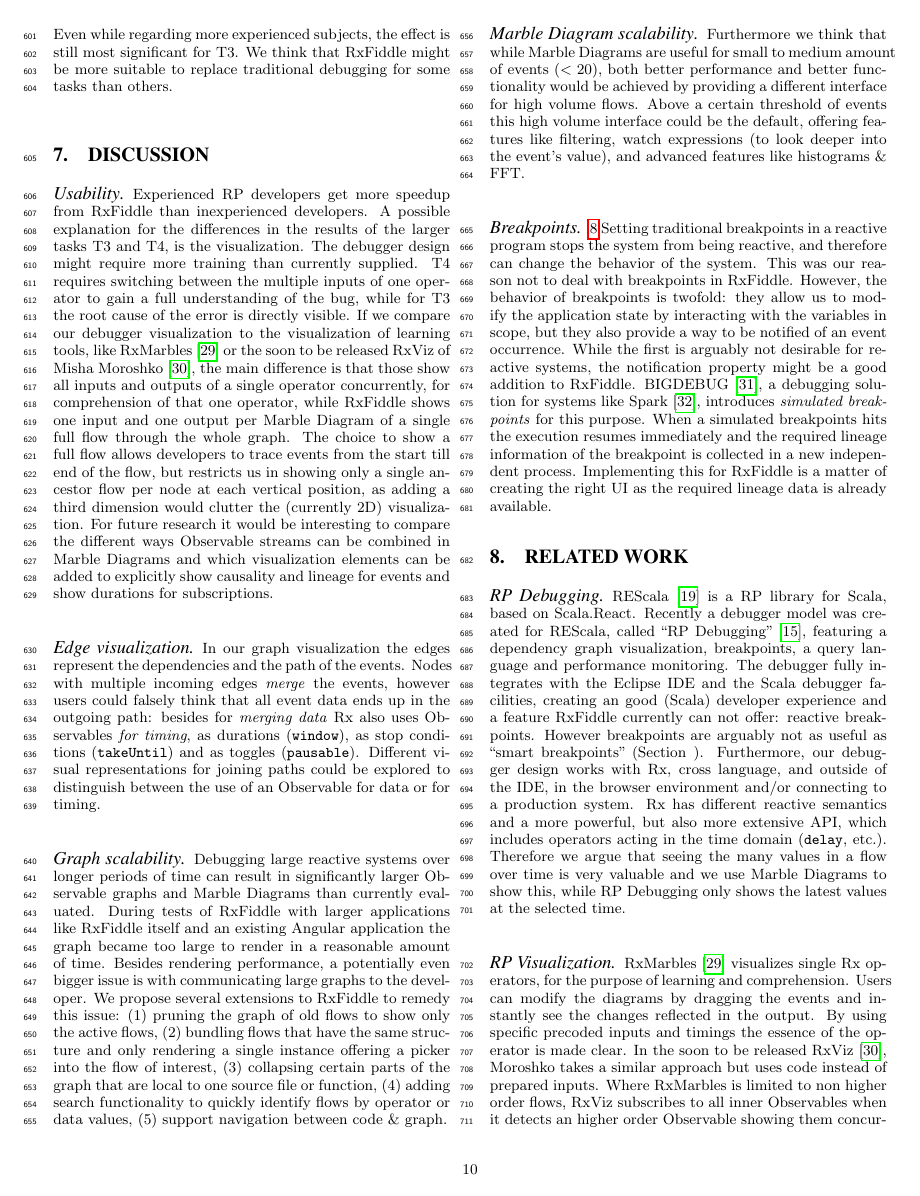
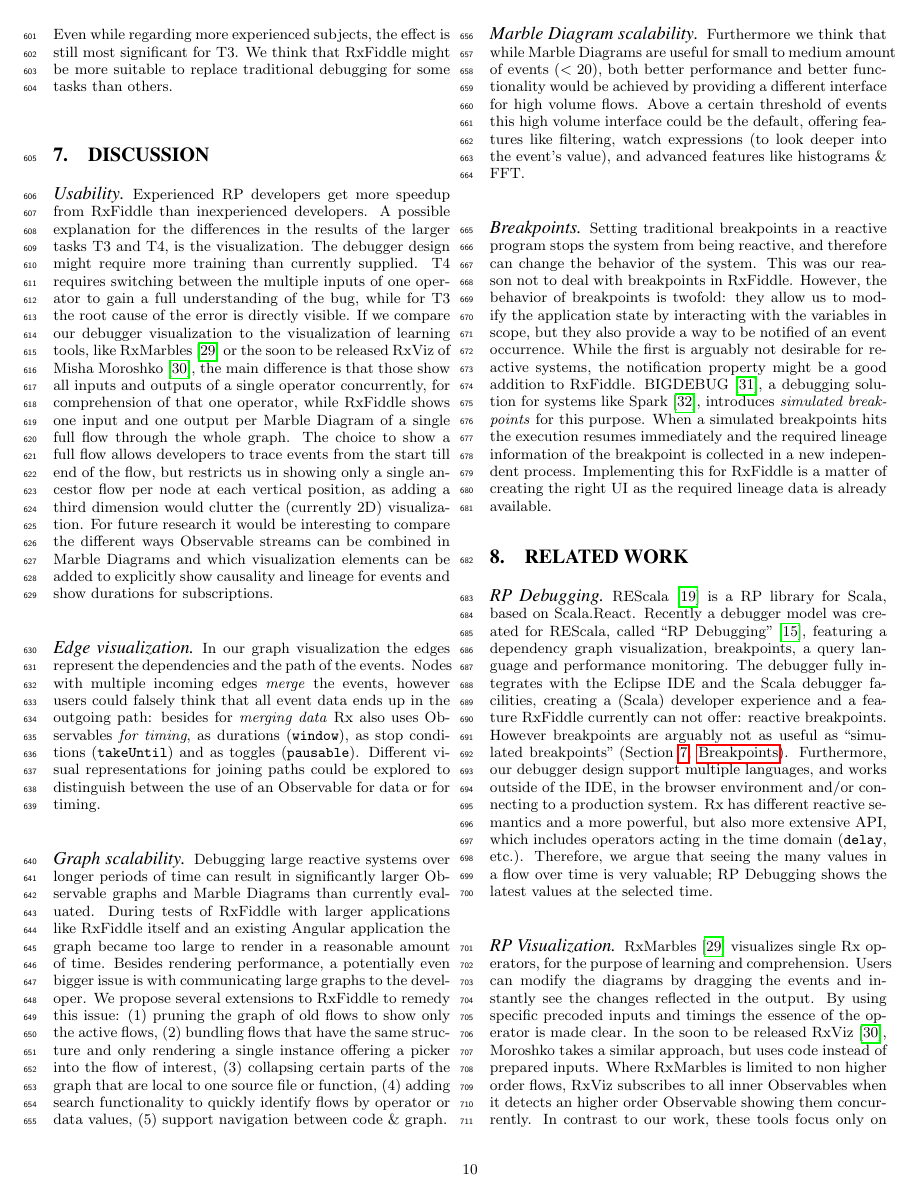
Before and after one commit to hermanbanken/RxFiddle, a LaTeX paper (doc/paper.tex, which reads doc/chapters/10.related.tex): page 10 of 14. Compiled offline with pdfLaTeX.

Commit message:
Update Related work

```diff
--- a/doc/chapters/10.related.tex
+++ b/doc/chapters/10.related.tex
@@ -5,21 +5,21 @@ REScala~\cite{salvaneschi2014rescala} is a RP library for Scala, based on Scala.
 Recently a debugger model was created for REScala, called ``RP Debugging''~\cite{salvaneschi2016debugging},
 featuring a dependency graph visualization, breakpoints, a query language and performance monitoring.
 The debugger fully integrates with the Eclipse IDE and the Scala debugger facilities,
-creating an good (Scala) developer experience and a feature RxFiddle currently can not offer: reactive breakpoints.
-However breakpoints are arguably not as useful as ``smart breakpoints'' (Section \label{breakpoints}).
-Furthermore, our debugger design works with Rx, cross language, and outside of the IDE,
+creating a (Scala) developer experience and a feature RxFiddle currently can not offer: reactive breakpoints.
+However breakpoints are arguably not as useful as ``simulated breakpoints'' (Section \ref{breakpoints}, \nameref{breakpoints}).
+Furthermore, our debugger design support multiple languages, and works outside of the IDE,
 in the browser environment and/or connecting to a production system.
 Rx has different reactive semantics and a more powerful, but also more extensive API, which includes operators acting in the time domain (\code{delay}, etc.).
-Therefore we argue that seeing the many values in a flow over time is very valuable and we use Marble Diagrams to show this,
-while RP Debugging only shows the latest values at the selected time.
+Therefore, we argue that seeing the many values in a flow over time is very valuable;
+RP Debugging shows the latest values at the selected time.
 
 \paragraph{RP Visualization}
 RxMarbles~\cite{rxmarbles} visualizes single Rx operators, for the purpose of learning and comprehension.
 Users can modify the diagrams by dragging the events and instantly see the changes reflected in the output.
 By using specific precoded inputs and timings the essence of the operator is made clear.
 In the soon to be released RxViz~\cite{rxviz},
-Moroshko takes a similar approach but uses code instead of prepared inputs.
+Moroshko takes a similar approach, but uses code instead of prepared inputs.
 Where RxMarbles is limited to non higher order flows, RxViz subscribes to all inner Observables when it detects an higher order Observable showing them concurrently.
-Contrarily to our work, these tools focus only on learning single operators.
+In contrast to our work, these tools focus only on learning single operators.
 
 \paragraph{Omniscient Debugging} Omniscient debuggers~\cite{pothier2009back} are ``all-knowing debuggers'',
```
Also changed, not shown: doc/chapters/9.limitations.tex (+1 -1 lines), doc/chapters/10.related.tex (4 more changed lines).
